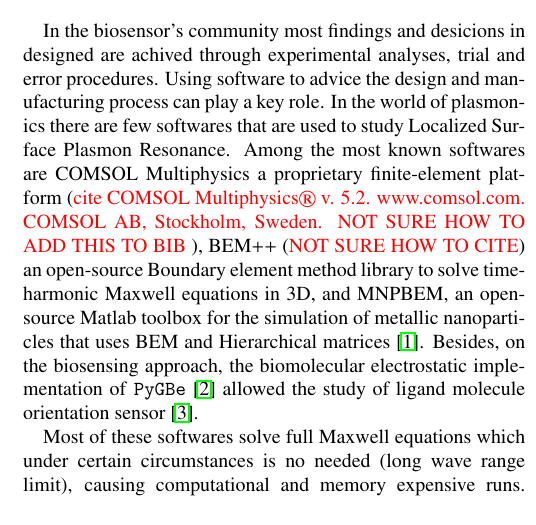
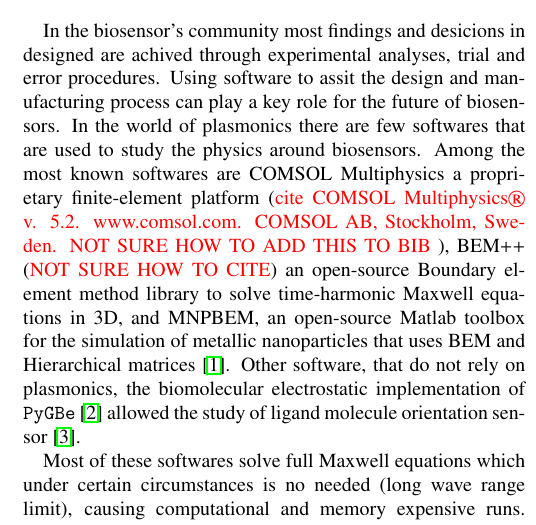
Before and after one commit to barbagroup/pygbe_lspr_paper, a LaTeX paper (tex/ClementiCooperBarba2018.tex, which reads tex/introduction.tex): part of one column of page 1 of 9, cut so that both start at the same text. Compiled offline with pdfLaTeX.

Commit message:
Modify first paragraph of intro

```diff
--- a/tex/introduction.tex
+++ b/tex/introduction.tex
@@ -2,16 +2,16 @@
 
 In the biosensor's community most findings and desicions in designed are achived
 through experimental analyses, trial and error procedures. Using
-software to advice the design and manufacturing process can play a key role. In
-the world of plasmonics there are few softwares that are used to study Localized
-Surface Plasmon Resonance. Among the most known softwares are COMSOL Multiphysics
+software to assit the design and manufacturing process can play a key role for
+the future of biosensors. In the world of plasmonics there are few softwares that are used
+to study the physics around biosensors.  Among the most known softwares are COMSOL Multiphysics
 a proprietary finite-element platform ({\color{red}cite COMSOL Multiphysics® v. 5.2.
 www.comsol.com. COMSOL AB, Stockholm, Sweden. NOT SURE HOW TO ADD THIS TO BIB} ),
 BEM++ ({\color{red}NOT SURE HOW TO CITE}) an open-source Boundary element method
 library to solve time-harmonic Maxwell equations in 3D, and
 MNPBEM, an open-source Matlab toolbox for the simulation of metallic nanoparticles that
-uses BEM and Hierarchical matrices \cite{Hohenester2018}. Besides, on the
-biosensing approach, the biomolecular electrostatic implementation of
+uses BEM and Hierarchical matrices \cite{Hohenester2018}. Other software, that do
+not rely on plasmonics, the biomolecular electrostatic implementation of
 \pygbe \cite{CooperETal2016} allowed the study of ligand molecule orientation
 sensor \cite{CooperClementiBarba2015}.
 
```
